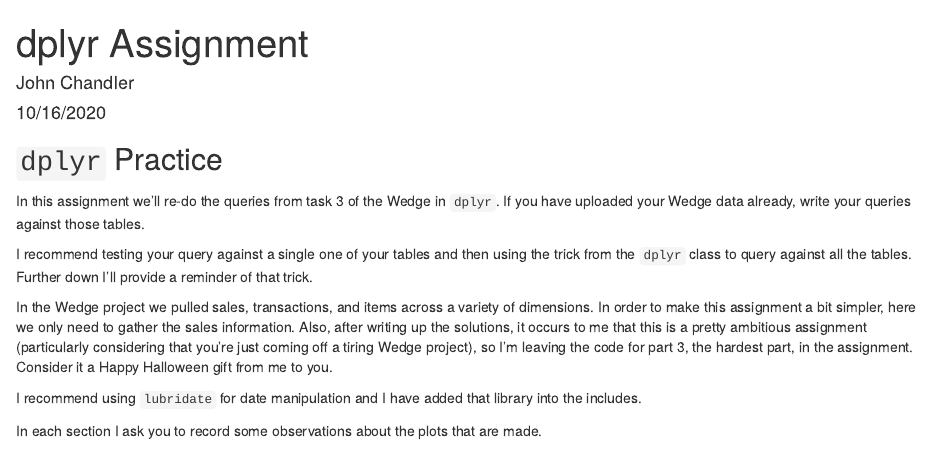
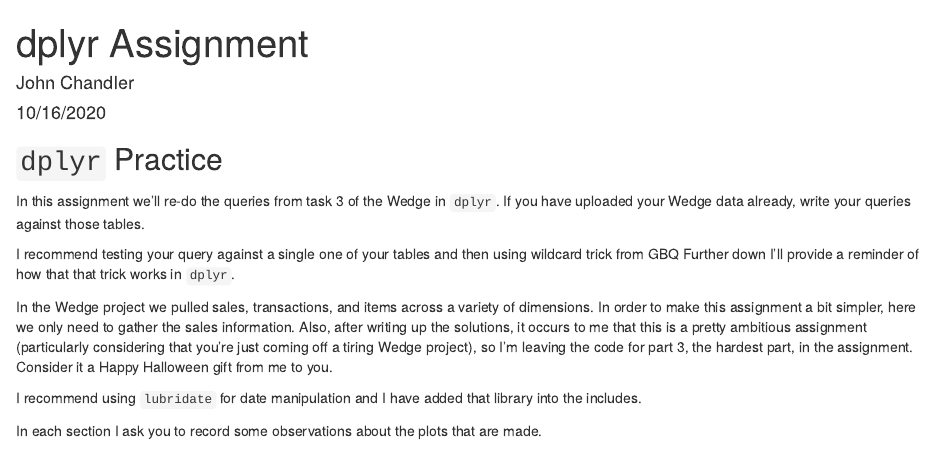
Before and after one commit to 37chandler/ada-dplyr-assignment, an R Markdown document (dplyr-assignment.Rmd): the page in a window 1100 px wide, from its top. Rendered offline with R 4.5, knitr and Pandoc, with nearby package versions; some code elsewhere in the file could not run offline.

Commit message:
Update dplyr-assignment.Rmd

```diff
--- a/dplyr-assignment.Rmd
+++ b/dplyr-assignment.Rmd
@@ -26,8 +26,8 @@ In this assignment we'll re-do the queries from task 3 of the Wedge in `dplyr`.
 uploaded your Wedge data already, write your queries against those tables.
 
 I recommend testing your query against a single one of your tables and then
-using the trick from the `dplyr` class to query against all the tables. Further down
-I'll provide a reminder of that trick.
+using wildcard trick from GBQ Further down
+I'll provide a reminder of how that that trick works in `dplyr`.
 
 In the Wedge project we pulled sales, transactions, and items across a variety
 of dimensions. In order to make this assignment a bit simpler, here
```
